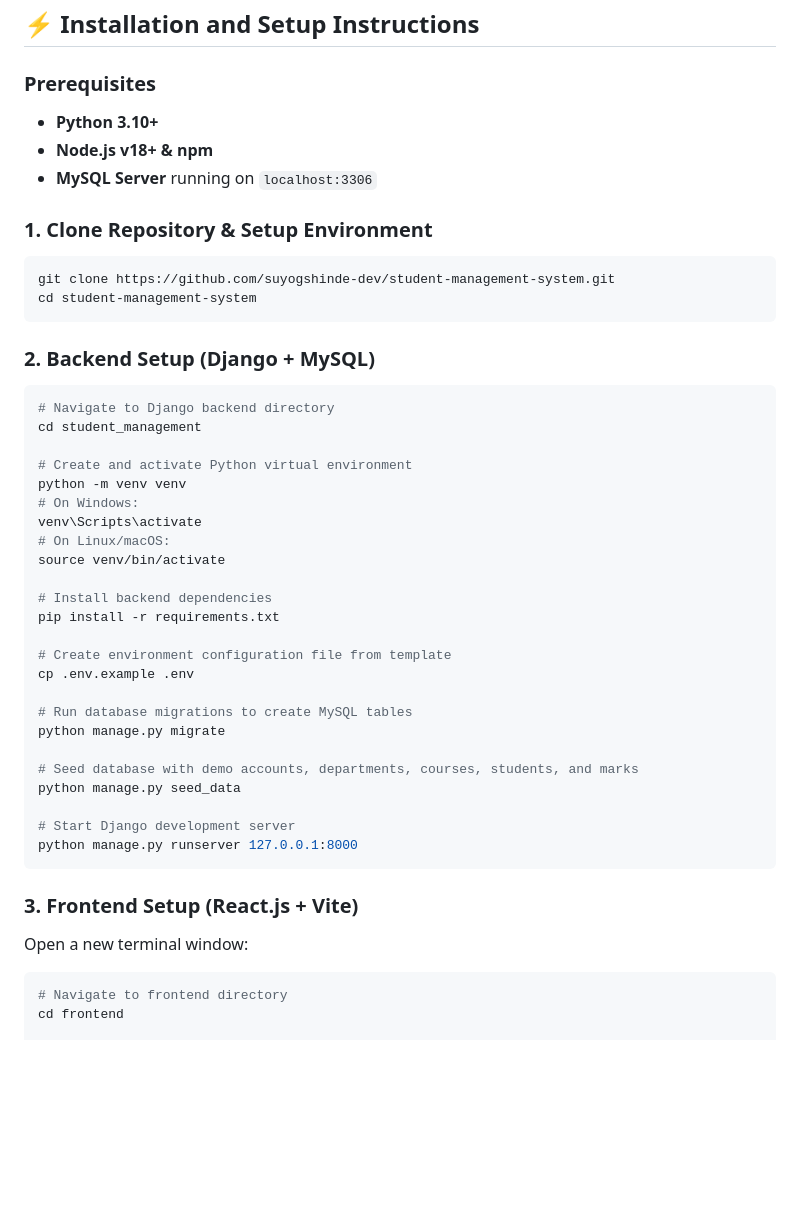
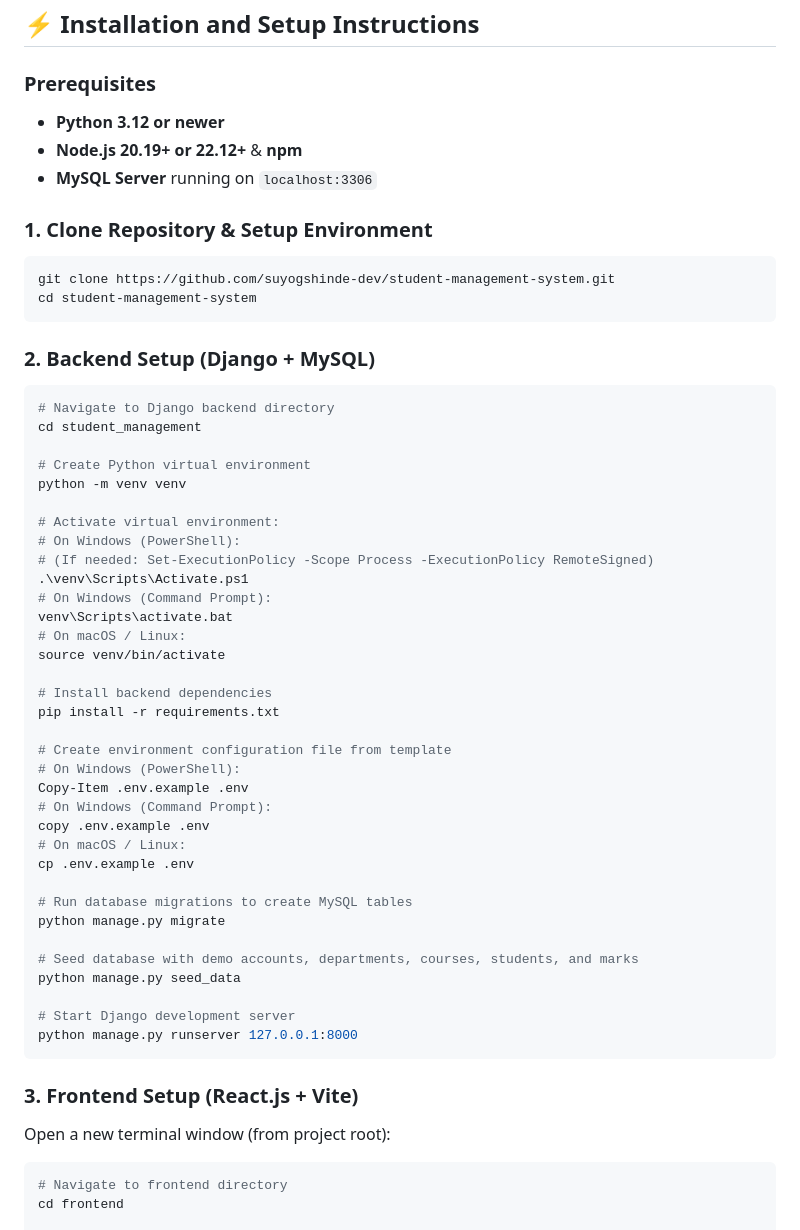
Before and after one commit to suyogshinde-dev/student-management-system, a Markdown page: README.md, the part around the change. Drawn GitHub-style; blank space fills up the shorter version.

Commit message:
Update Student Management setup requirements

````diff
--- a/README.md
+++ b/README.md
@@ -149,8 +149,8 @@ The database seed command creates demo accounts for instant testing:
 ## ⚡ Installation and Setup Instructions
 
 ### Prerequisites
-- **Python 3.10+**
-- **Node.js v18+ & npm**
+- **Python 3.12 or newer**
+- **Node.js 20.19+ or 22.12+** & **npm**
 - **MySQL Server** running on `localhost:3306`
 
 ### 1. Clone Repository & Setup Environment
@@ -164,17 +164,27 @@ cd student-management-system
 # Navigate to Django backend directory
 cd student_management
 
-# Create and activate Python virtual environment
+# Create Python virtual environment
 python -m venv venv
-# On Windows:
-venv\Scripts\activate
-# On Linux/macOS:
+
+# Activate virtual environment:
+# On Windows (PowerShell):
+# (If needed: Set-ExecutionPolicy -Scope Process -ExecutionPolicy RemoteSigned)
+.\venv\Scripts\Activate.ps1
+# On Windows (Command Prompt):
+venv\Scripts\activate.bat
+# On macOS / Linux:
 source venv/bin/activate
 
 # Install backend dependencies
 pip install -r requirements.txt
 
 # Create environment configuration file from template
+# On Windows (PowerShell):
+Copy-Item .env.example .env
+# On Windows (Command Prompt):
+copy .env.example .env
+# On macOS / Linux:
 cp .env.example .env
 
 # Run database migrations to create MySQL tables
@@ -188,7 +198,7 @@ python manage.py runserver 127.0.0.1:8000
 ```
 
 ### 3. Frontend Setup (React.js + Vite)
-Open a new terminal window:
+Open a new terminal window (from project root):
 ```bash
 # Navigate to frontend directory
 cd frontend
````
